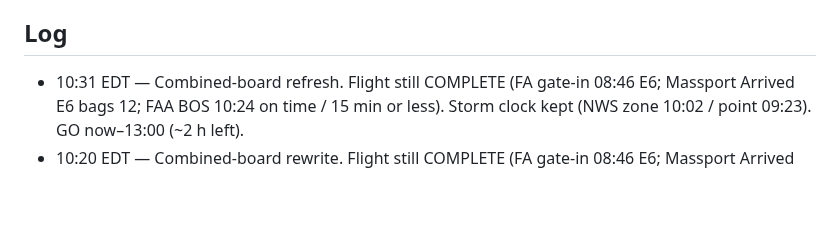
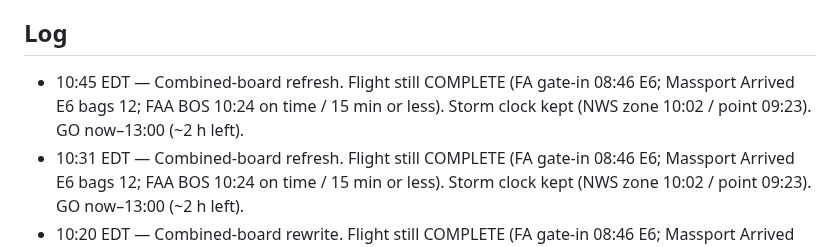
Before and after one commit to charlie-kilo13/pd615-ticker, a Markdown page: DASHBOARD.md, the part around one of its changes. GitHub-like rendering; blank space fills up the shorter version.

Commit message:
Combined board 10:45 EDT: PD615 COMPLETE landed early; keep 02124 storm clock

```diff
--- a/DASHBOARD.md
+++ b/DASHBOARD.md
@@ -25,6 +25,7 @@ NWS hourly: https://forecast.weather.gov/MapClick.php?lat=42.2903&lon=-71.0711&F
 NWS AFD: https://forecast.weather.gov/product.php?site=BOX&issuedby=BOX&product=AFD
 
 ## Log
+- 10:45 EDT — Combined-board refresh. Flight still COMPLETE (FA gate-in 08:46 E6; Massport Arrived E6 bags 12; FAA BOS 10:24 on time / 15 min or less). Storm clock kept (NWS zone 10:02 / point 09:23). GO now–13:00 (~2 h left).
 - 10:31 EDT — Combined-board refresh. Flight still COMPLETE (FA gate-in 08:46 E6; Massport Arrived E6 bags 12; FAA BOS 10:24 on time / 15 min or less). Storm clock kept (NWS zone 10:02 / point 09:23). GO now–13:00 (~2 h left).
 - 10:20 EDT — Combined-board rewrite. Flight still COMPLETE (FA gate-in 08:46 E6; Massport Arrived E6 bags 12; FAA BOS on time / 15 min or less). Storm: kept outdoor clock; added NWS Suffolk zone 10:02 (afternoon PoP 30%, tonight 50%, Sat 90%, HWW to 02:00 Sun). GO now–13:00 (~2.5 h left).
 - 10:00 EDT — outdoor clock from NWS digital 06:43 + AFD 02:59 + KBOS 07:54 (12 °C, N 19 km/h). Rain *not* earlier than 16:00. Gusts already ~50 km/h; ~65 at 16:00; ~80 after 01:00 Sat. PoP 20% 16:00 / 40% 20:00 / 60% 05:00 Sat. GO now–13:00 (~3 h left). Globe: leading showers Boston around/after 17:00 — later than NWS 16:00 PoP-20. Flight COMPLETE.
```
Also changed, not shown: other parts of DASHBOARD.md (+2 -2 lines).
